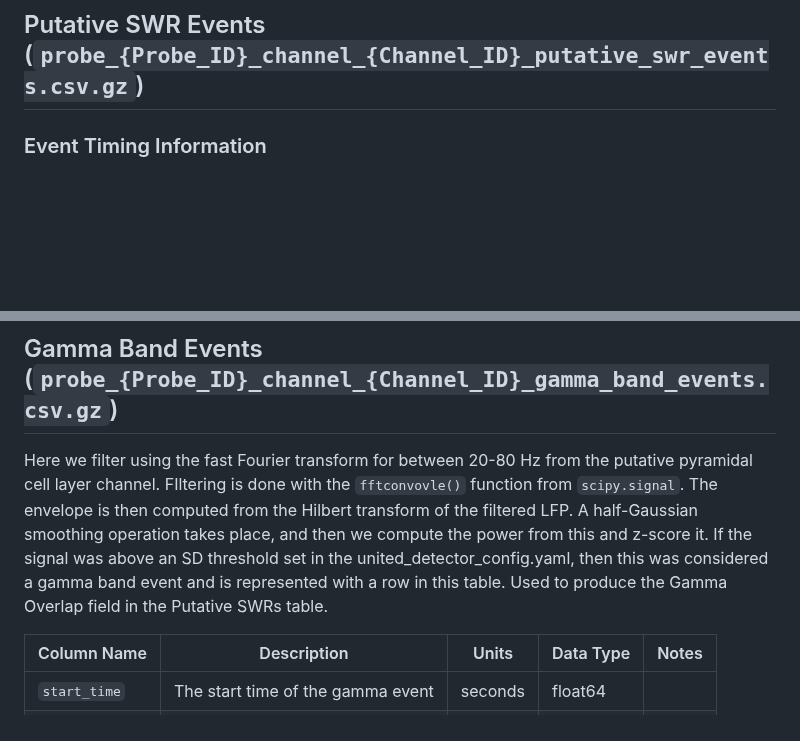
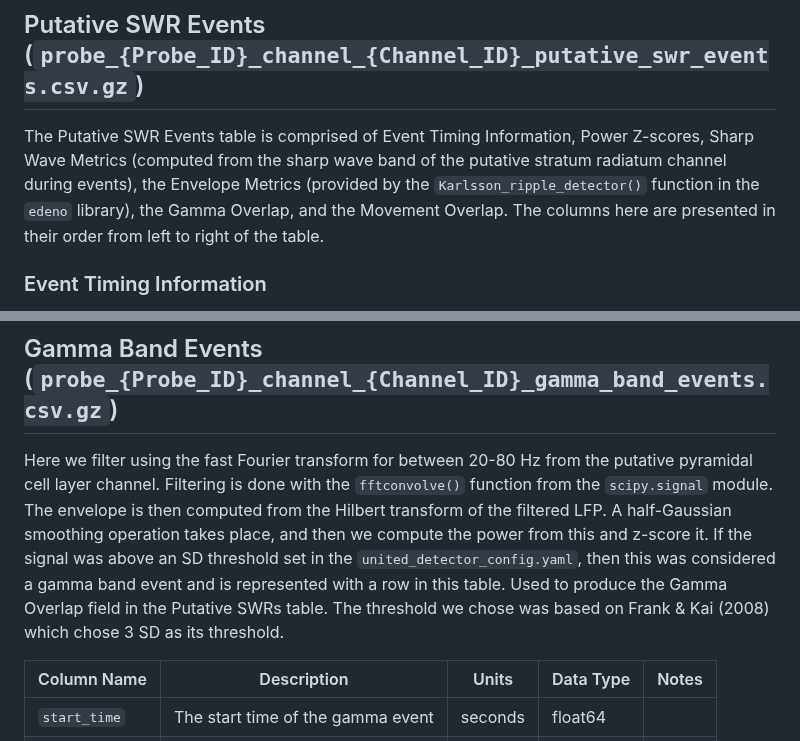
Before and after one commit to AngCamp/CampbellMurphy2024, a Markdown page: Data_Usage/DATA_DOCUMENTATION.md, 2 parts joined by grey strips. GitHub-like rendering; blank space fills up the shorter version.

```diff
--- a/Data_Usage/DATA_DOCUMENTATION.md
+++ b/Data_Usage/DATA_DOCUMENTATION.md
@@ -9,6 +9,8 @@ The dataset contains CSV and JSON files which have been compressed with gzip.
 - **JSON files**: Metadata and processing parameters, here we detail their structure as well.
 
 ## Putative SWR Events (`probe_{Probe_ID}_channel_{Channel_ID}_putative_swr_events.csv.gz`)
+
+The Putative SWR Events table is comprised of Event Timing Information, Power Z-scores, Sharp Wave Metrics (computed from the sharp wave band of the putative stratum radiatum channel during events), the Envelope Metrics (provided by the `Karlsson_ripple_detector()` function in the `edeno` library), the Gamma Overlap, and the Movement Overlap. The columns here are presented in their order from left to right of the table.
 
 ### Event Timing Information
 
@@ -106,7 +108,7 @@ The ripple detector was also run on two randomly selected non-hippocampal channe
 
 ## Gamma Band Events (`probe_{Probe_ID}_channel_{Channel_ID}_gamma_band_events.csv.gz`)
 
-Here we filter using the fast Fourier transform for between 20-80 Hz from the putative pyramidal cell layer channel.  FIltering is done with the `fftconvovle()` function from `scipy.signal`.  The envelope is then computed from the Hilbert transform of the filtered LFP. A half-Gaussian smoothing operation takes place, and then we compute the power from this and z-score it. If the signal was above an SD threshold set in the united_detector_config.yaml, then this was considered a gamma band event and is represented with a row in this table. Used to produce the Gamma Overlap field in the Putative SWRs table.
+Here we filter using the fast Fourier transform for between 20-80 Hz from the putative pyramidal cell layer channel. Filtering is done with the `fftconvolve()` function from the `scipy.signal` module. The envelope is then computed from the Hilbert transform of the filtered LFP. A half-Gaussian smoothing operation takes place, and then we compute the power from this and z-score it. If the signal was above an SD threshold set in the `united_detector_config.yaml`, then this was considered a gamma band event and is represented with a row in this table. Used to produce the Gamma Overlap field in the Putative SWRs table. The threshold we chose was based on Frank & Kai (2008) which chose 3 SD as its threshold.
 
 | Column Name | Description | Units | Data Type | Notes |
 |-------------|-------------|-------|-----------|-------|
```
Also changed, not shown: other parts of Data_Usage/DATA_DOCUMENTATION.md (+3 -3 lines).
